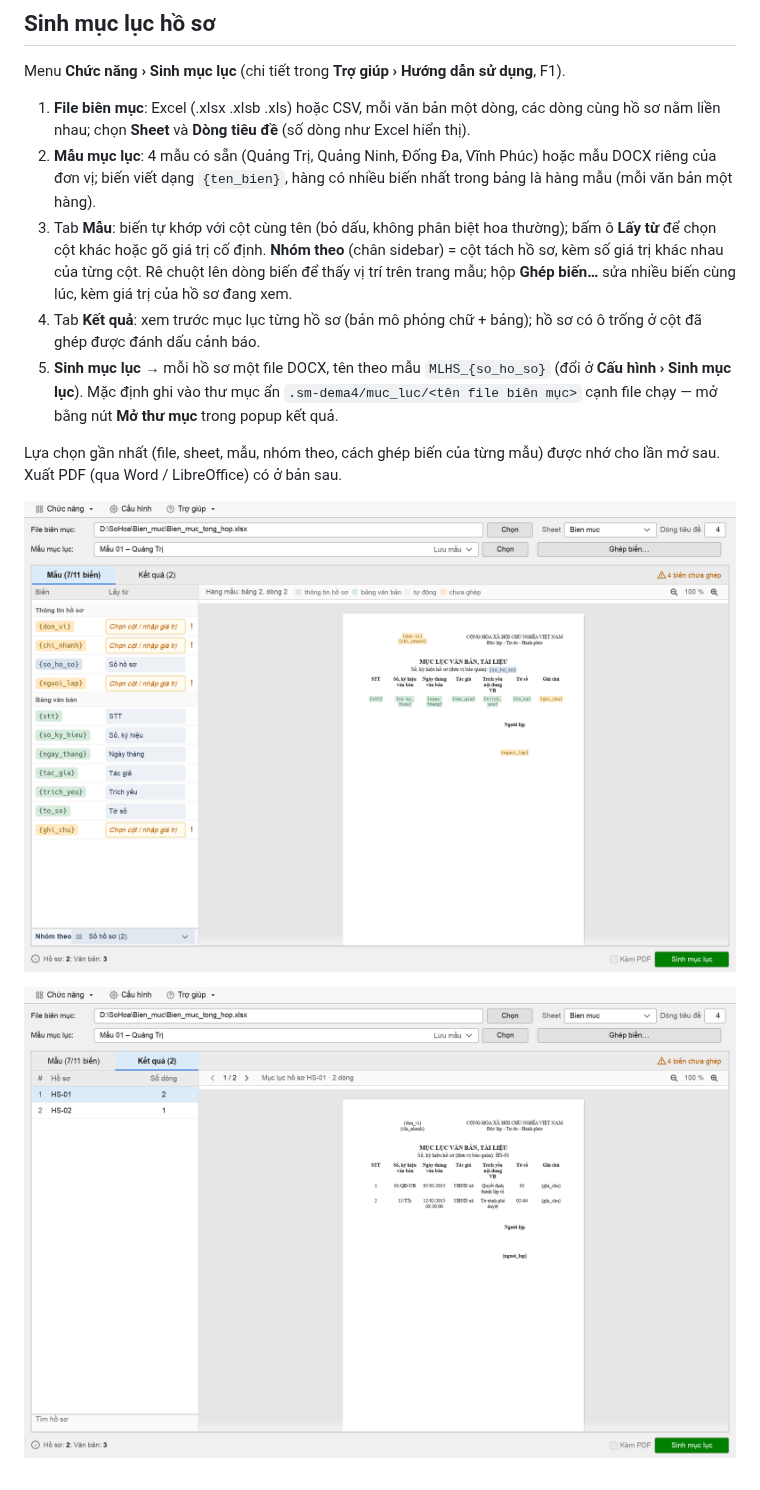
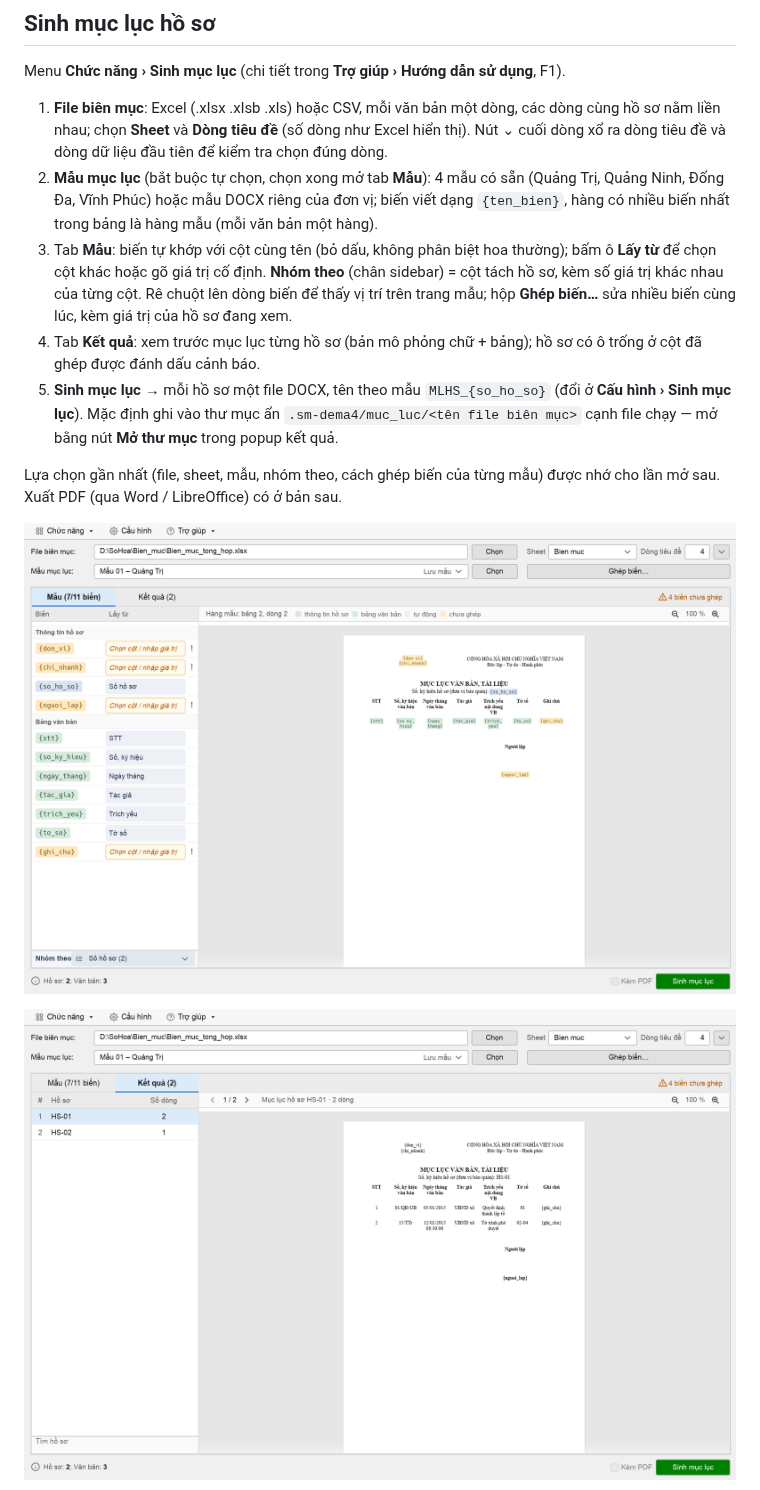
Before and after one commit to quangtv1/dema4, a Markdown page: README.md, the part around the change. GitHub-like rendering; pictures changed too: docs/anh/muc-luc-ket-qua.png, docs/anh/muc-luc-mau.png.

Commit message:
feat(muc-luc): xem nhanh dòng tiêu đề, bắt buộc tự chọn mẫu, căn thẳng hai dòng đầu vào

```diff
--- a/README.md
+++ b/README.md
@@ -92,8 +92,8 @@ Không có file nhãn → tự phân tích (Cấu hình mặc định), ghi `ind
 
 Menu **Chức năng › Sinh mục lục** (chi tiết trong **Trợ giúp › Hướng dẫn sử dụng**, F1).
 
-1. **File biên mục**: Excel (.xlsx .xlsb .xls) hoặc CSV, mỗi văn bản một dòng, các dòng cùng hồ sơ nằm liền nhau; chọn **Sheet** và **Dòng tiêu đề** (số dòng như Excel hiển thị).
-2. **Mẫu mục lục**: 4 mẫu có sẵn (Quảng Trị, Quảng Ninh, Đống Đa, Vĩnh Phúc) hoặc mẫu DOCX riêng của đơn vị; biến viết dạng `{ten_bien}`, hàng có nhiều biến nhất trong bảng là hàng mẫu (mỗi văn bản một hàng).
+1. **File biên mục**: Excel (.xlsx .xlsb .xls) hoặc CSV, mỗi văn bản một dòng, các dòng cùng hồ sơ nằm liền nhau; chọn **Sheet** và **Dòng tiêu đề** (số dòng như Excel hiển thị). Nút ⌄ cuối dòng xổ ra dòng tiêu đề và dòng dữ liệu đầu tiên để kiểm tra chọn đúng dòng.
+2. **Mẫu mục lục** (bắt buộc tự chọn, chọn xong mở tab **Mẫu**): 4 mẫu có sẵn (Quảng Trị, Quảng Ninh, Đống Đa, Vĩnh Phúc) hoặc mẫu DOCX riêng của đơn vị; biến viết dạng `{ten_bien}`, hàng có nhiều biến nhất trong bảng là hàng mẫu (mỗi văn bản một hàng).
 3. Tab **Mẫu**: biến tự khớp với cột cùng tên (bỏ dấu, không phân biệt hoa thường); bấm ô **Lấy từ** để chọn cột khác hoặc gõ giá trị cố định. **Nhóm theo** (chân sidebar) = cột tách hồ sơ, kèm số giá trị khác nhau của từng cột. Rê chuột lên dòng biến để thấy vị trí trên trang mẫu; hộp **Ghép biến…** sửa nhiều biến cùng lúc, kèm giá trị của hồ sơ đang xem.
 4. Tab **Kết quả**: xem trước mục lục từng hồ sơ (bản mô phỏng chữ + bảng); hồ sơ có ô trống ở cột đã ghép được đánh dấu cảnh báo.
 5. **Sinh mục lục** → mỗi hồ sơ một file DOCX, tên theo mẫu `MLHS_{so_ho_so}` (đổi ở **Cấu hình › Sinh mục lục**). Mặc định ghi vào thư mục ẩn `.sm-dema4/muc_luc/<tên file biên mục>` cạnh file chạy — mở bằng nút **Mở thư mục** trong popup kết quả.
```
Also changed, not shown: docs/anh/muc-luc-ghep-bien.png, docs/anh/muc-luc-mo-dau.png, 4 other files.
